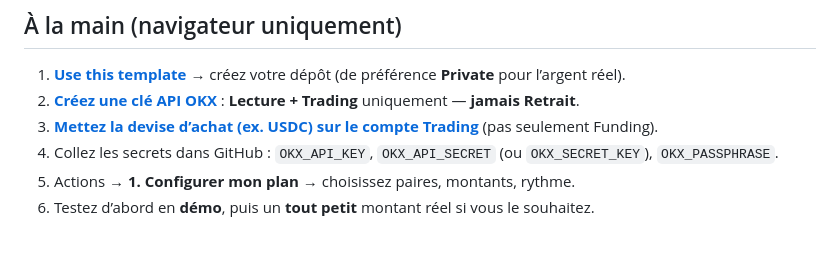
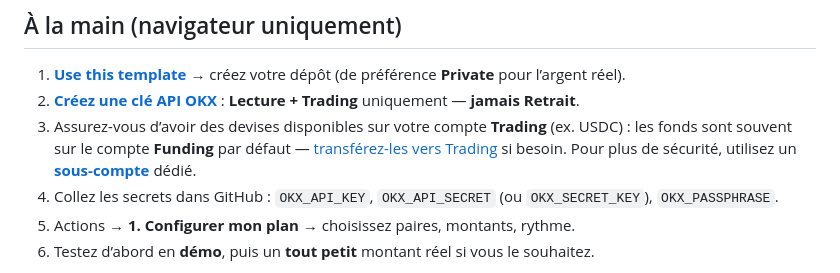
Before and after one commit to Capetlevrai/okx-planifier-achat-github-actions, a Markdown page: README.md, the part around one of its changes. Rendered like a GitHub page; blank space fills up the shorter version.

Commit message:
docs: clarifier etape 3 Trading/Funding et lien sous-compte OKX

```diff
--- a/README.md
+++ b/README.md
@@ -56,7 +56,7 @@ Autres prompts : [docs/AGENT_PROMPTS.md](docs/AGENT_PROMPTS.md).
 
 1. **[Use this template](../../generate)** → créez votre dépôt (de préférence **Private** pour l’argent réel).
 2. **[Créez une clé API OKX](https://my.okx.com/fr-fr/account/my-api)** : **Lecture + Trading** uniquement — **jamais Retrait**.
-3. **[Mettez la devise d’achat (ex. USDC) sur le compte Trading](https://my.okx.com/fr-fr/balance/transfer)** (pas seulement Funding).
+3. Assurez-vous d’avoir des devises disponibles sur votre compte **Trading** (ex. USDC) : les fonds sont souvent sur le compte **Funding** par défaut — [transférez-les vers Trading](https://my.okx.com/fr-fr/balance/transfer) si besoin. Pour plus de sécurité, utilisez un **[sous-compte](https://my.okx.com/fr-fr/account/sub-account)** dédié.
 4. Collez les secrets dans GitHub : `OKX_API_KEY`, `OKX_API_SECRET` (ou `OKX_SECRET_KEY`), `OKX_PASSPHRASE`.
 5. Actions → **1. Configurer mon plan** → choisissez paires, montants, rythme.
 6. Testez d’abord en **démo**, puis un **tout petit** montant réel si vous le souhaitez.
```
Also changed, not shown: other parts of README.md (+1 -1 lines).
